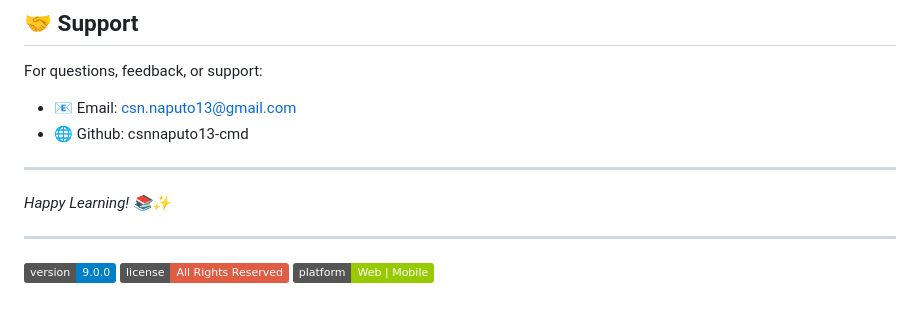
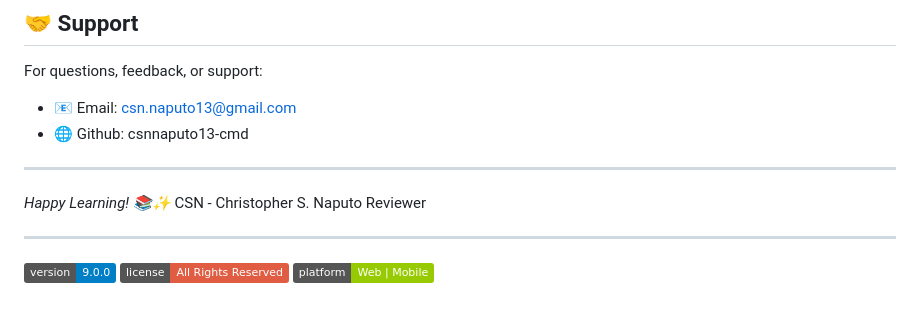
Before and after one commit to csnnaputo13-cmd/IDIOM-BOOK-VOL.9, a Markdown page: README.md, the part around the change. Drawn GitHub-style; badges without logos.

Commit message:
Add reviewer details to README
Added reviewer information to the README.

```diff
--- a/README.md
+++ b/README.md
@@ -261,6 +261,7 @@ For questions, feedback, or support:
 ---
 
 *Happy Learning! 📚✨*
+CSN - Christopher S. Naputo Reviewer
 
 ---
 
```
